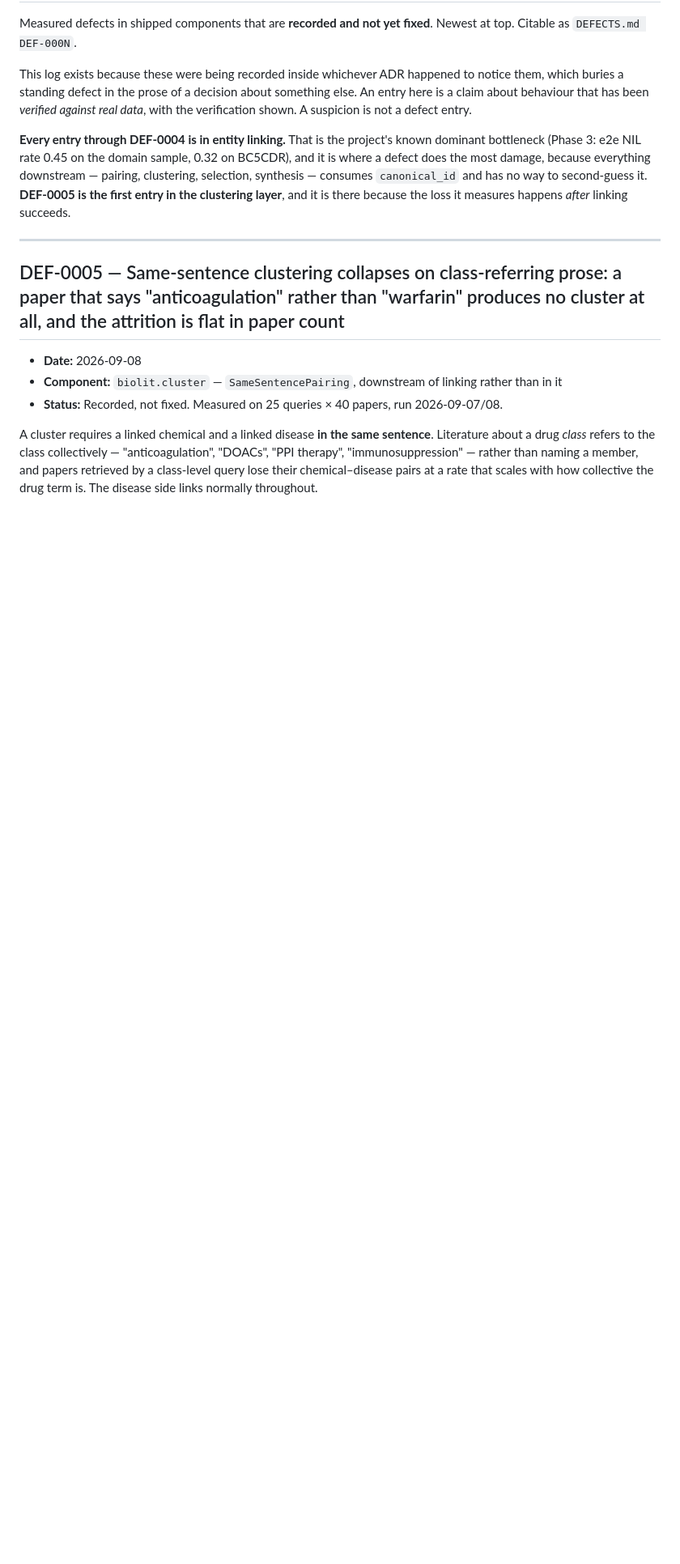
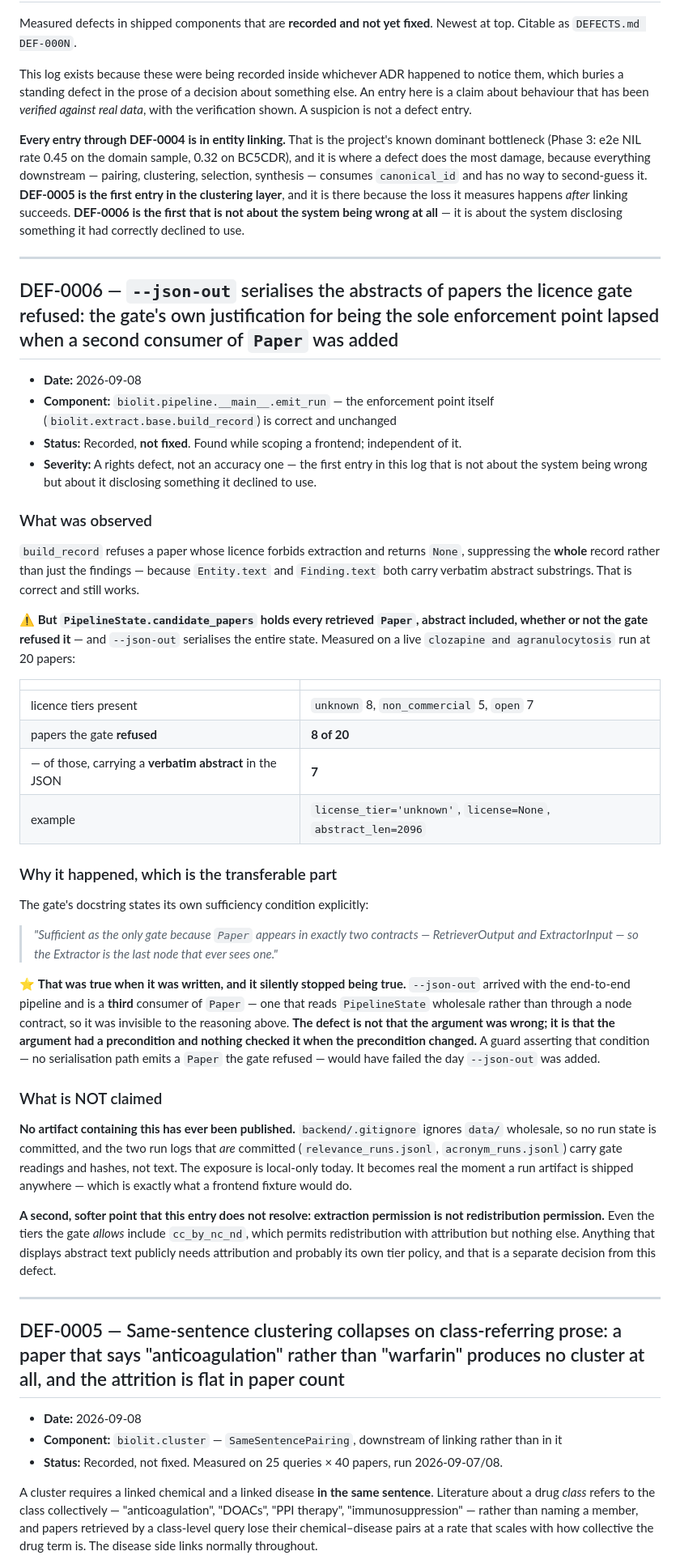
Before and after one commit to emiliourbinaar/BioLit-Copilot, a Markdown page: docs/DEFECTS.md, the part around the change. Shown at 81% size. Rendered like a GitHub page; blank space fills up the shorter version.

Commit message:
docs: DEF-0006 — --json-out serialises abstracts the licence gate refused
build_record refuses a paper whose licence forbids extraction and suppresses the
WHOLE record, because Entity.text and Finding.text carry verbatim abstract
substrings. That is correct and still works.

But PipelineState.candidate_papers holds every retrieved Paper, abstract
included, refused or not -- and --json-out serialises the whole state. Measured on
a clozapine run at 20 papers: tiers {unknown 8, non_commercial 5, open 7}; the
gate refused 8; 7 of those carry a full verbatim abstract in the JSON, one of them
2096 characters at license_tier='unknown', license=None.

The transferable part is why. The gate's docstring states its own sufficiency
condition outright -- "Sufficient as the only gate because Paper appears in
exactly two contracts, RetrieverOutput and ExtractorInput, so the Extractor is the
last node that ever sees one." That was true when written and silently stopped
being true: --json-out arrived with the end-to-end pipeline as a THIRD consumer,
reading PipelineState wholesale rather than through a node contract, so it was
invisible to that argument. The defect is not that the reasoning was wrong. It is
that the reasoning had a precondition and nothing checked it when the precondition
changed.

Records what is NOT claimed: no artifact containing this has ever been published.
backend/.gitignore ignores data/ wholesale, and the two committed run logs carry
gate readings and hashes rather than text. The exposure is local-only today and
becomes real the moment a run artifact is shipped -- which is what a frontend
fixture would do.

Also notes the separate, unresolved point that extraction permission is not
redistribution permission: even the allowed tiers include cc_by_nc_nd.

Found while scoping a frontend; filed as its own entry because it is independent
of one. Defect counts updated in README and RETROSPECTIVE; README test count
synced to 705.

```diff
--- a/docs/DEFECTS.md
+++ b/docs/DEFECTS.md
@@ -13,7 +13,65 @@ bottleneck (Phase 3: e2e NIL rate 0.45 on the domain sample, 0.32 on BC5CDR), an
 a defect does the most damage, because everything downstream — pairing, clustering, selection,
 synthesis — consumes `canonical_id` and has no way to second-guess it. **DEF-0005 is the first
 entry in the clustering layer**, and it is there because the loss it measures happens *after*
-linking succeeds.
+linking succeeds. **DEF-0006 is the first that is not about the system being wrong at all** — it
+is about the system disclosing something it had correctly declined to use.
+
+---
+
+## DEF-0006 — `--json-out` serialises the abstracts of papers the licence gate refused: the gate's own justification for being the sole enforcement point lapsed when a second consumer of `Paper` was added
+
+- **Date:** 2026-09-08
+- **Component:** `biolit.pipeline.__main__.emit_run` — the enforcement point itself
+  (`biolit.extract.base.build_record`) is correct and unchanged
+- **Status:** Recorded, **not fixed**. Found while scoping a frontend; independent of it.
+- **Severity:** A rights defect, not an accuracy one — the first entry in this log that is not
+  about the system being wrong but about it disclosing something it declined to use.
+
+### What was observed
+
+`build_record` refuses a paper whose licence forbids extraction and returns `None`, suppressing
+the **whole** record rather than just the findings — because `Entity.text` and `Finding.text`
+both carry verbatim abstract substrings. That is correct and still works.
+
+⚠️ **But `PipelineState.candidate_papers` holds every retrieved `Paper`, abstract included,
+whether or not the gate refused it** — and `--json-out` serialises the entire state. Measured
+on a live `clozapine and agranulocytosis` run at 20 papers:
+
+| | |
+|---|---|
+| licence tiers present | `unknown` 8, `non_commercial` 5, `open` 7 |
+| papers the gate **refused** | **8 of 20** |
+| — of those, carrying a **verbatim abstract** in the JSON | **7** |
+| example | `license_tier='unknown'`, `license=None`, `abstract_len=2096` |
+
+### Why it happened, which is the transferable part
+
+The gate's docstring states its own sufficiency condition explicitly:
+
+> *"Sufficient as the only gate because `Paper` appears in exactly two contracts —
+> RetrieverOutput and ExtractorInput — so the Extractor is the last node that ever sees one."*
+
+⭐ **That was true when it was written, and it silently stopped being true.** `--json-out`
+arrived with the end-to-end pipeline and is a **third** consumer of `Paper` — one that reads
+`PipelineState` wholesale rather than through a node contract, so it was invisible to the
+reasoning above. **The defect is not that the argument was wrong; it is that the argument had a
+precondition and nothing checked it when the precondition changed.** A guard asserting that
+condition — no serialisation path emits a `Paper` the gate refused — would have failed the day
+`--json-out` was added.
+
+### What is NOT claimed
+
+**No artifact containing this has ever been published.** `backend/.gitignore` ignores `data/`
+wholesale, so no run state is committed, and the two run logs that *are* committed
+(`relevance_runs.jsonl`, `acronym_runs.jsonl`) carry gate readings and hashes, not text. The
+exposure is local-only today. It becomes real the moment a run artifact is shipped anywhere —
+which is exactly what a frontend fixture would do.
+
+**A second, softer point that this entry does not resolve: extraction permission is not
+redistribution permission.** Even the tiers the gate *allows* include `cc_by_nc_nd`, which
+permits redistribution with attribution but nothing else. Anything that displays abstract text
+publicly needs attribution and probably its own tier policy, and that is a separate decision
+from this defect.
 
 ---
 
```
Also changed, not shown: README.md (+5 -5 lines), docs/RETROSPECTIVE.md (+4 -3 lines).
